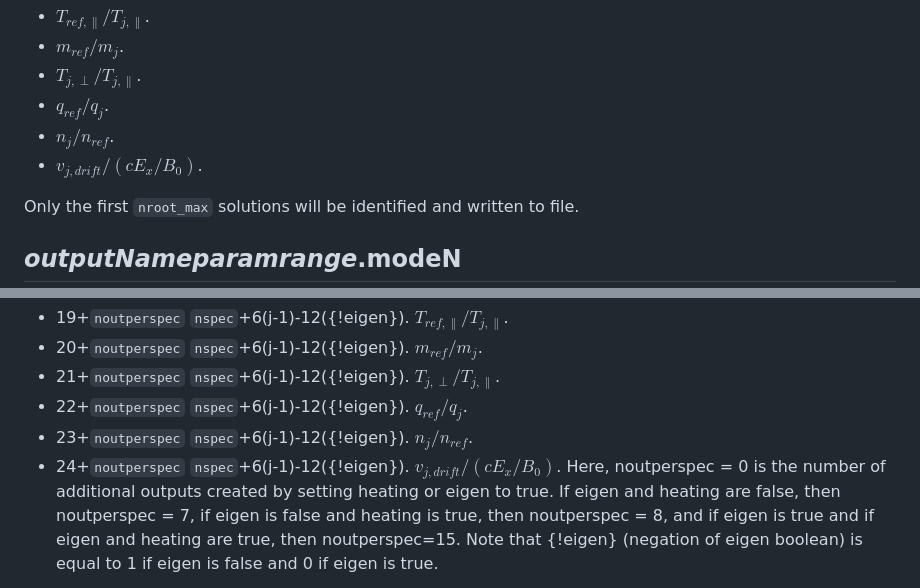
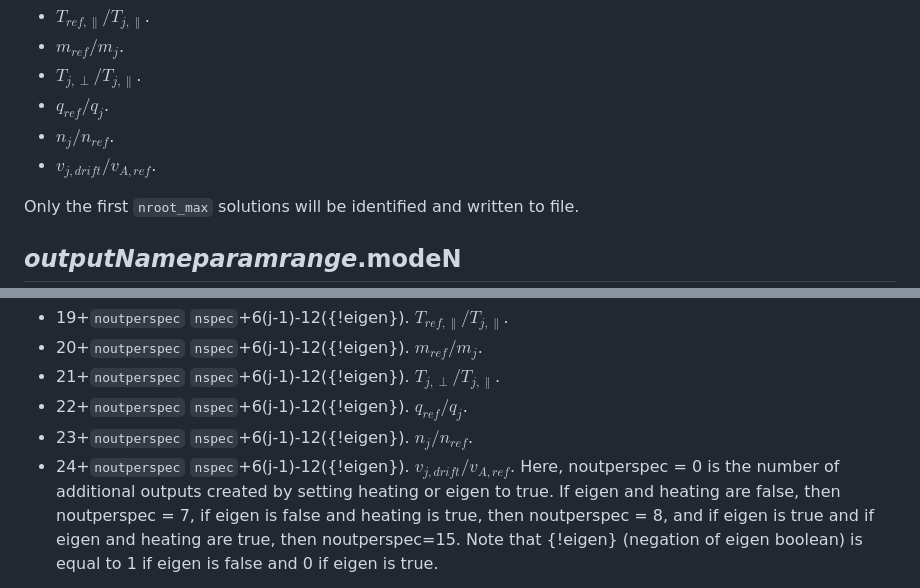
Before and after one commit to kgklein/PLUME, a Markdown page: output.md, 2 parts joined by grey strips. GitHub-like rendering.

Commit message:
Update output.md to revert my mistake in changing vdrift normalization

```diff
--- a/output.md
+++ b/output.md
@@ -38,7 +38,7 @@ This will be followed by 6`nspec` columns containing the parameter lists $\mathc
 - $T_{j,\perp}/T_{j,\parallel}$.
 - $q_{ref}/q_{j}$.
 - $n_{j}/n_{ref}$.
-- $v_{j,drift}/(c E_x/B_0)$.
+- $v_{j,drift}/v_{A,ref}$.
 
 Only the first `nroot_max` solutions will be identified and written to file.
 
@@ -127,7 +127,7 @@ This will be followed by 6`nspec` columns containing the parameter lists $\mathc
 - 21+`noutperspec` `nspec`+6(j-1)-12({!eigen}). $T_{j,\perp}/T_{j,\parallel}$.
 - 22+`noutperspec` `nspec`+6(j-1)-12({!eigen}). $q_{ref}/q_{j}$.
 - 23+`noutperspec` `nspec`+6(j-1)-12({!eigen}). $n_{j}/n_{ref}$.
-- 24+`noutperspec` `nspec`+6(j-1)-12({!eigen}). $v_{j,drift}/(c E_x/B_0)$.
+- 24+`noutperspec` `nspec`+6(j-1)-12({!eigen}). $v_{j,drift}/v_{A,ref}$.
 Here, noutperspec = 0 is the number of additional outputs created by setting heating or eigen to true. If eigen and heating are false, then noutperspec = 7, if eigen is false and heating is true, then noutperspec = 8, and if eigen is true and if eigen and heating are true, then noutperspec=15. Note that {!eigen} (negation of eigen boolean) is equal to 1 if eigen is false and 0 if eigen is true.
 
 This same data structure is preserved for the output from `om_double_scan`.
```
